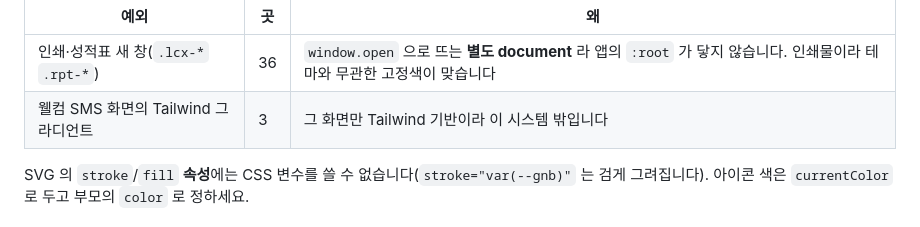
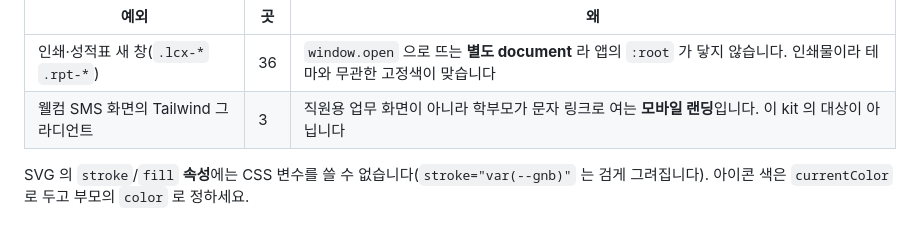
Before and after one commit to jinilee-hue/KCMS, a Markdown page: kit/rules.md, the part around the change. GitHub-like rendering.

```diff
--- a/kit/rules.md
+++ b/kit/rules.md
@@ -107,7 +107,7 @@
 | 예외 | 곳 | 왜 |
 |---|---|---|
 | 인쇄·성적표 새 창(`.lcx-*` `.rpt-*`) | 36 | `window.open` 으로 뜨는 **별도 document** 라 앱의 `:root` 가 닿지 않습니다. 인쇄물이라 테마와 무관한 고정색이 맞습니다 |
-| 웰컴 SMS 화면의 Tailwind 그라디언트 | 3 | 그 화면만 Tailwind 기반이라 이 시스템 밖입니다 |
+| 웰컴 SMS 화면의 Tailwind 그라디언트 | 3 | 직원용 업무 화면이 아니라 학부모가 문자 링크로 여는 **모바일 랜딩**입니다. 이 kit 의 대상이 아닙니다 |
 
 SVG 의 `stroke`/`fill` **속성**에는 CSS 변수를 쓸 수 없습니다(`stroke="var(--gnb)"` 는
 검게 그려집니다). 아이콘 색은 `currentColor` 로 두고 부모의 `color` 로 정하세요.
```
Also changed, not shown: kit/HANDOFF.md (+1 -1 lines).
